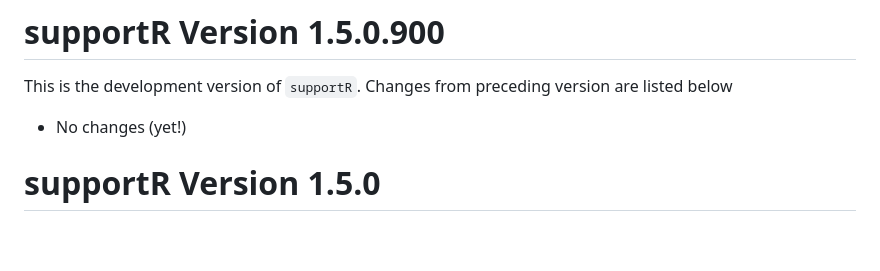
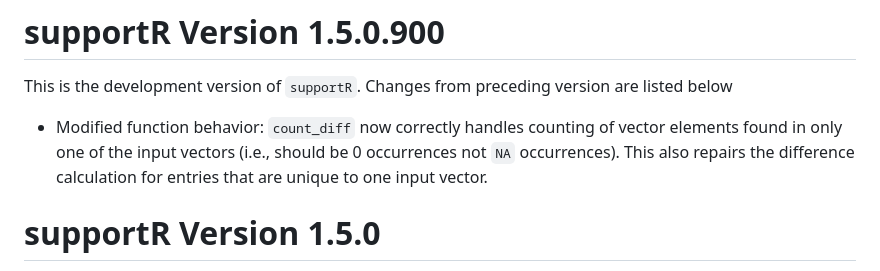
Before and after one commit to njlyon0/supportR, a Markdown page: NEWS.md, the part around the change. GitHub-like rendering; blank space fills up the shorter version.

Commit message:
docs (news): adding note about change to `count_diff` output

```diff
--- a/NEWS.md
+++ b/NEWS.md
@@ -2,7 +2,7 @@
 
 This is the development version of `supportR`. Changes from preceding version are listed below
 
-- No changes (yet!)
+- Modified function behavior: `count_diff` now correctly handles counting of vector elements found in only one of the input vectors (i.e., should be 0 occurrences not `NA` occurrences). This also repairs the difference calculation for entries that are unique to one input vector.
 
 # supportR Version 1.5.0
 
```
